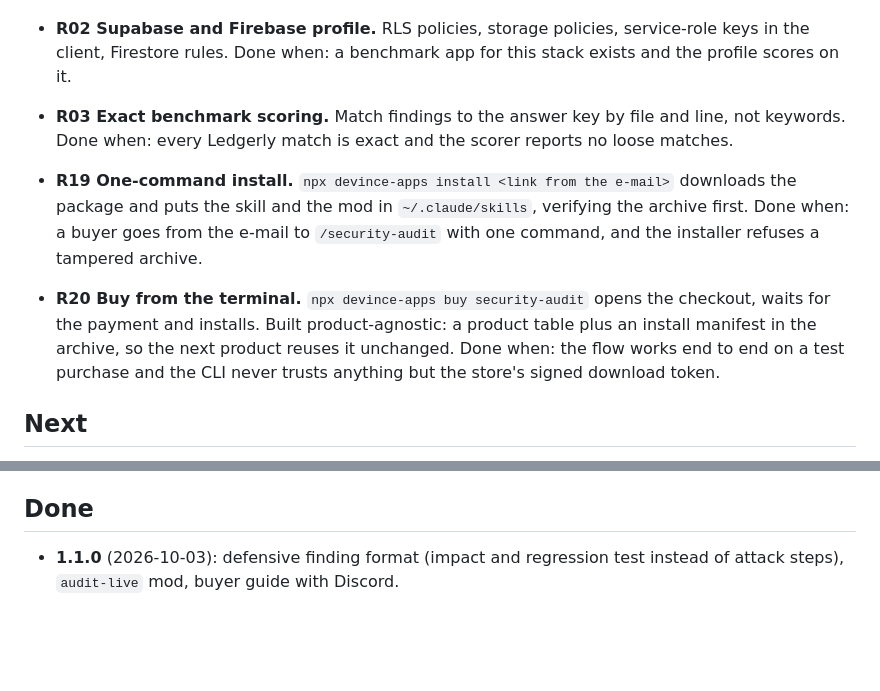
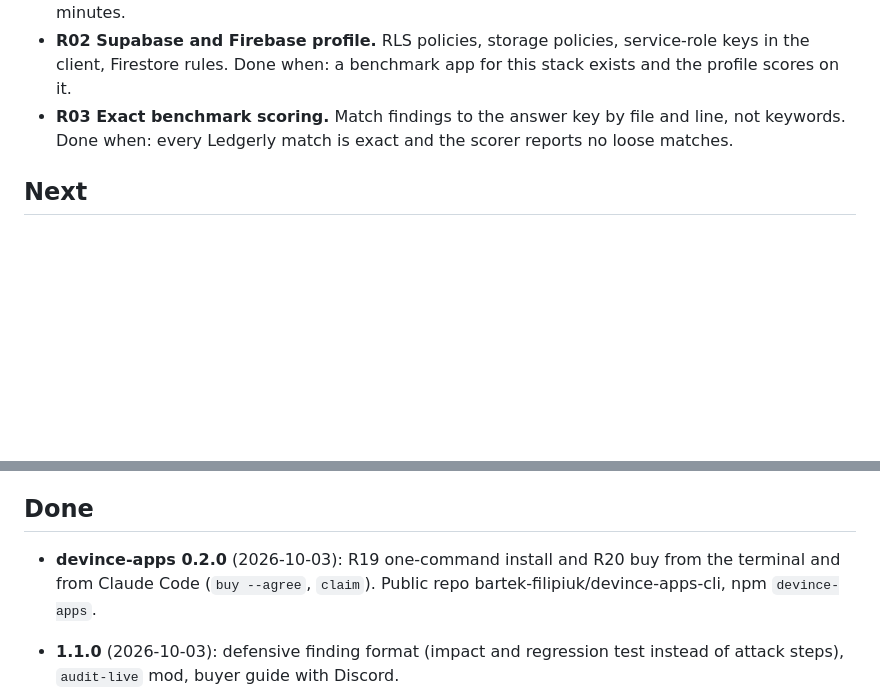
Before and after one commit to bartek-filipiuk/security-audit-skill, a Markdown page: ROADMAP.md, 2 parts joined by grey strips. Drawn GitHub-style; blank space fills up the shorter version.

Commit message:
Roadmap: R19 and R20 done

```diff
--- a/ROADMAP.md
+++ b/ROADMAP.md
@@ -19,14 +19,6 @@ Rules that apply to every item:
   Firestore rules. Done when: a benchmark app for this stack exists and the profile scores on it.
 - **R03 Exact benchmark scoring.** Match findings to the answer key by file and line, not keywords.
   Done when: every Ledgerly match is exact and the scorer reports no loose matches.
-
-- **R19 One-command install.** `npx devince-apps install <link from the e-mail>` downloads the package
-  and puts the skill and the mod in `~/.claude/skills`, verifying the archive first. Done when: a buyer
-  goes from the e-mail to `/security-audit` with one command, and the installer refuses a tampered archive.
-- **R20 Buy from the terminal.** `npx devince-apps buy security-audit` opens the checkout, waits for
-  the payment and installs. Built product-agnostic: a product table plus an install manifest in the
-  archive, so the next product reuses it unchanged. Done when: the flow works end to end on a test
-  purchase and the CLI never trusts anything but the store's signed download token.
 
 ## Next
 
@@ -65,6 +57,9 @@ Rules that apply to every item:
 
 ## Done
 
+- **devince-apps 0.2.0** (2026-10-03): R19 one-command install and R20 buy from the terminal and from
+  Claude Code (`buy --agree`, `claim`). Public repo bartek-filipiuk/devince-apps-cli, npm `devince-apps`.
+
 - **1.1.0** (2026-10-03): defensive finding format (impact and regression test instead of attack steps),
   `audit-live` mod, buyer guide with Discord.
 - **1.0.0** (2026-10-02): pre-pass with hotspot ranking, `--scope`, sharded verification with COMBINE,
```
